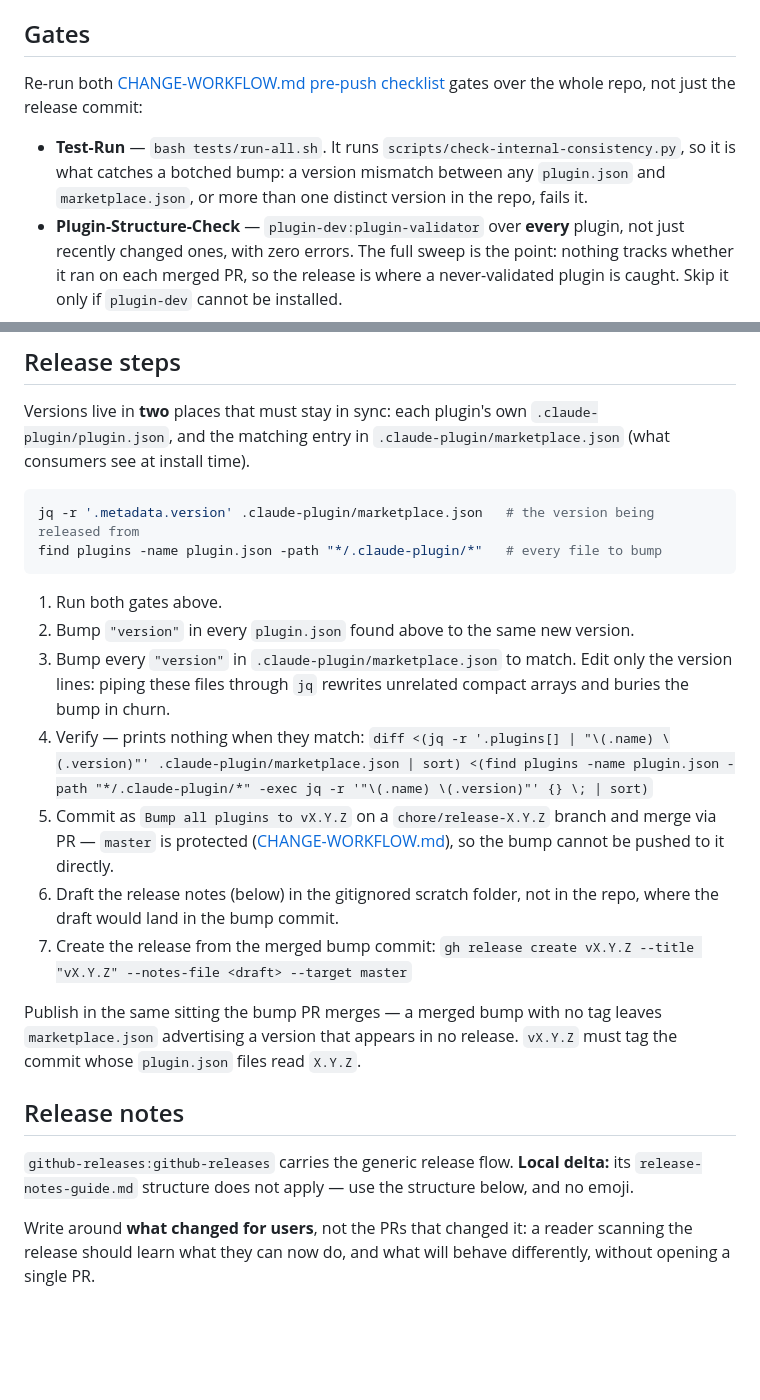
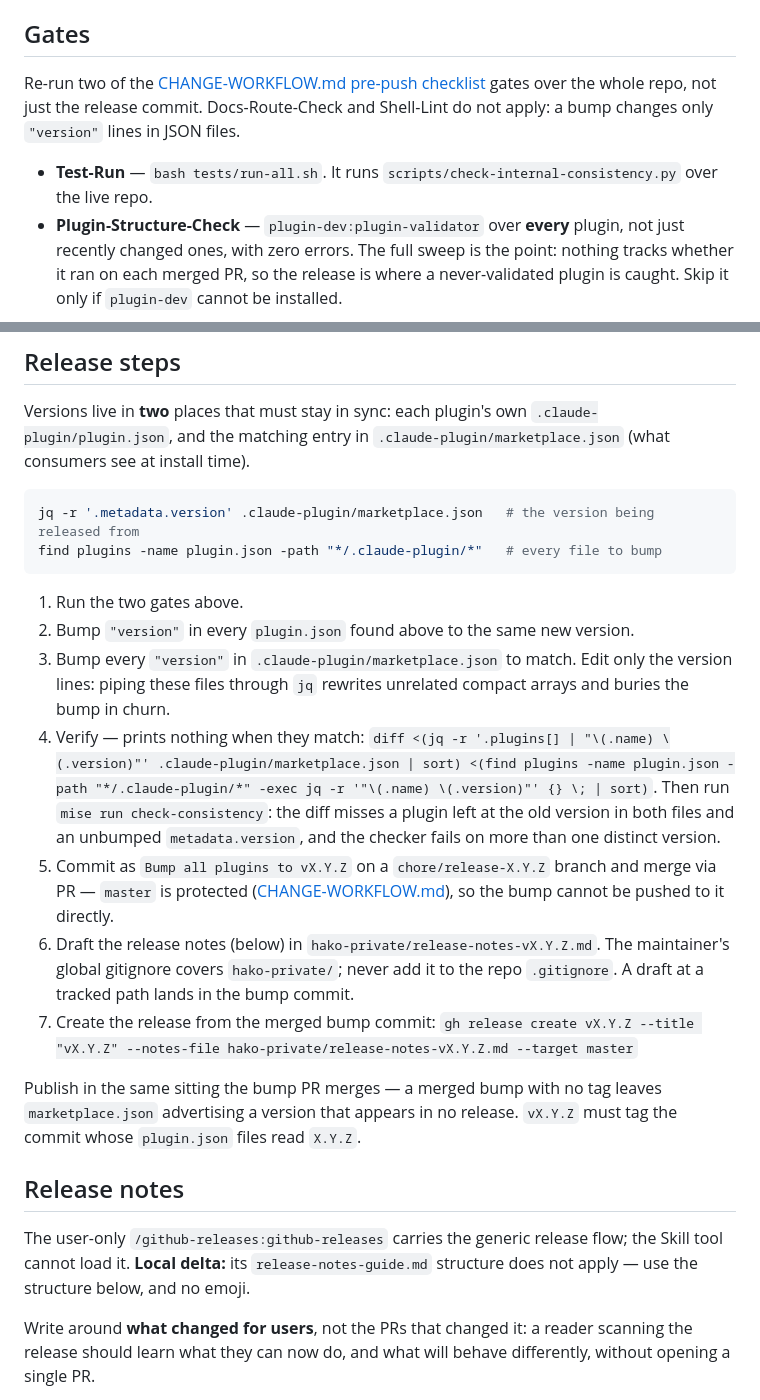
Before and after one commit to hk9890/claude-dev-tools, a Markdown page: docs/RELEASING.md, 2 parts joined by grey strips. GitHub-like rendering; blank space fills up the shorter version.

Commit message:
Name the release gates, draft path and post-bump check in RELEASING.md
The release ran two of the four pre-push gates but called them both,
the notes draft named no folder, and the post-bump diff misses a plugin
left behind in both files and an unbumped metadata.version, which
check-consistency catches. github-releases is user-only, so say so.

Co-Authored-By: Claude <noreply@anthropic.com>

````diff
--- a/docs/RELEASING.md
+++ b/docs/RELEASING.md
@@ -6,9 +6,9 @@ Requires `gh` (authenticated), `jq`, and `python3` on PATH. Cut releases from a
 
 ## Gates
 
-Re-run both [CHANGE-WORKFLOW.md pre-push checklist](CHANGE-WORKFLOW.md#pre-push-checklist) gates over the whole repo, not just the release commit:
+Re-run two of the [CHANGE-WORKFLOW.md pre-push checklist](CHANGE-WORKFLOW.md#pre-push-checklist) gates over the whole repo, not just the release commit. Docs-Route-Check and Shell-Lint do not apply: a bump changes only `"version"` lines in JSON files.
 
-- **Test-Run** — `bash tests/run-all.sh`. It runs `scripts/check-internal-consistency.py`, so it is what catches a botched bump: a version mismatch between any `plugin.json` and `marketplace.json`, or more than one distinct version in the repo, fails it.
+- **Test-Run** — `bash tests/run-all.sh`. It runs `scripts/check-internal-consistency.py` over the live repo.
 - **Plugin-Structure-Check** — `plugin-dev:plugin-validator` over **every** plugin, not just recently changed ones, with zero errors. The full sweep is the point: nothing tracks whether it ran on each merged PR, so the release is where a never-validated plugin is caught. Skip it only if `plugin-dev` cannot be installed.
 
 ## Choosing the number
@@ -30,19 +30,19 @@ jq -r '.metadata.version' .claude-plugin/marketplace.json   # the version being
 find plugins -name plugin.json -path "*/.claude-plugin/*"   # every file to bump
 ```
 
-1. Run both gates above.
+1. Run the two gates above.
 2. Bump `"version"` in every `plugin.json` found above to the same new version.
 3. Bump every `"version"` in `.claude-plugin/marketplace.json` to match. Edit only the version lines: piping these files through `jq` rewrites unrelated compact arrays and buries the bump in churn.
-4. Verify — prints nothing when they match: `diff <(jq -r '.plugins[] | "\(.name) \(.version)"' .claude-plugin/marketplace.json | sort) <(find plugins -name plugin.json -path "*/.claude-plugin/*" -exec jq -r '"\(.name) \(.version)"' {} \; | sort)`
+4. Verify — prints nothing when they match: `diff <(jq -r '.plugins[] | "\(.name) \(.version)"' .claude-plugin/marketplace.json | sort) <(find plugins -name plugin.json -path "*/.claude-plugin/*" -exec jq -r '"\(.name) \(.version)"' {} \; | sort)`. Then run `mise run check-consistency`: the diff misses a plugin left at the old version in both files and an unbumped `metadata.version`, and the checker fails on more than one distinct version.
 5. Commit as `Bump all plugins to vX.Y.Z` on a `chore/release-X.Y.Z` branch and merge via PR — `master` is protected ([CHANGE-WORKFLOW.md](CHANGE-WORKFLOW.md)), so the bump cannot be pushed to it directly.
-6. Draft the release notes (below) in the gitignored scratch folder, not in the repo, where the draft would land in the bump commit.
-7. Create the release from the merged bump commit: `gh release create vX.Y.Z --title "vX.Y.Z" --notes-file <draft> --target master`
+6. Draft the release notes (below) in `hako-private/release-notes-vX.Y.Z.md`. The maintainer's global gitignore covers `hako-private/`; never add it to the repo `.gitignore`. A draft at a tracked path lands in the bump commit.
+7. Create the release from the merged bump commit: `gh release create vX.Y.Z --title "vX.Y.Z" --notes-file hako-private/release-notes-vX.Y.Z.md --target master`
 
 Publish in the same sitting the bump PR merges — a merged bump with no tag leaves `marketplace.json` advertising a version that appears in no release. `vX.Y.Z` must tag the commit whose `plugin.json` files read `X.Y.Z`.
 
 ## Release notes
 
-`github-releases:github-releases` carries the generic release flow. **Local delta:** its `release-notes-guide.md` structure does not apply — use the structure below, and no emoji.
+The user-only `/github-releases:github-releases` carries the generic release flow; the Skill tool cannot load it. **Local delta:** its `release-notes-guide.md` structure does not apply — use the structure below, and no emoji.
 
 Write around **what changed for users**, not the PRs that changed it: a reader scanning the release should learn what they can now do, and what will behave differently, without opening a single PR.
 
````
